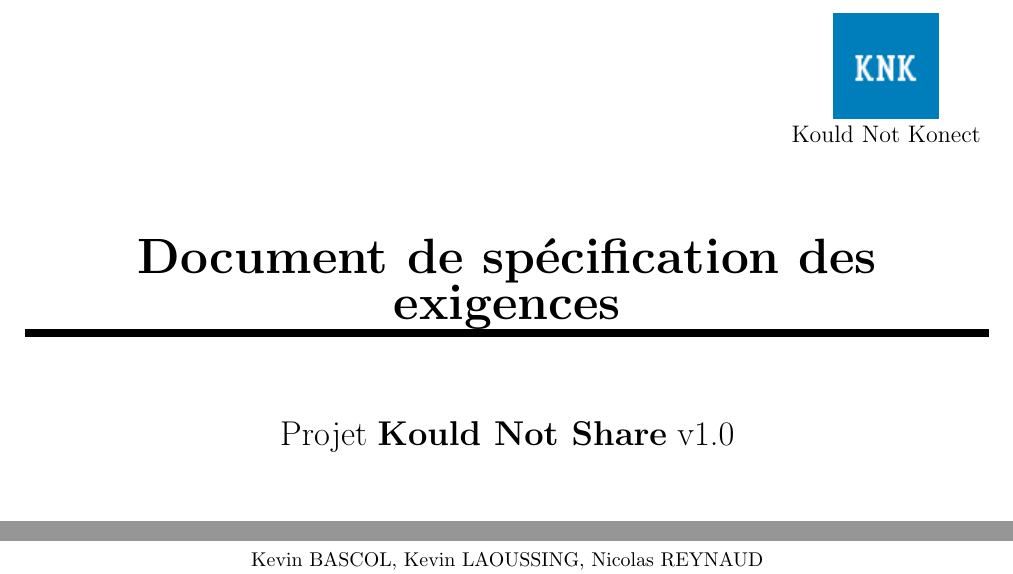
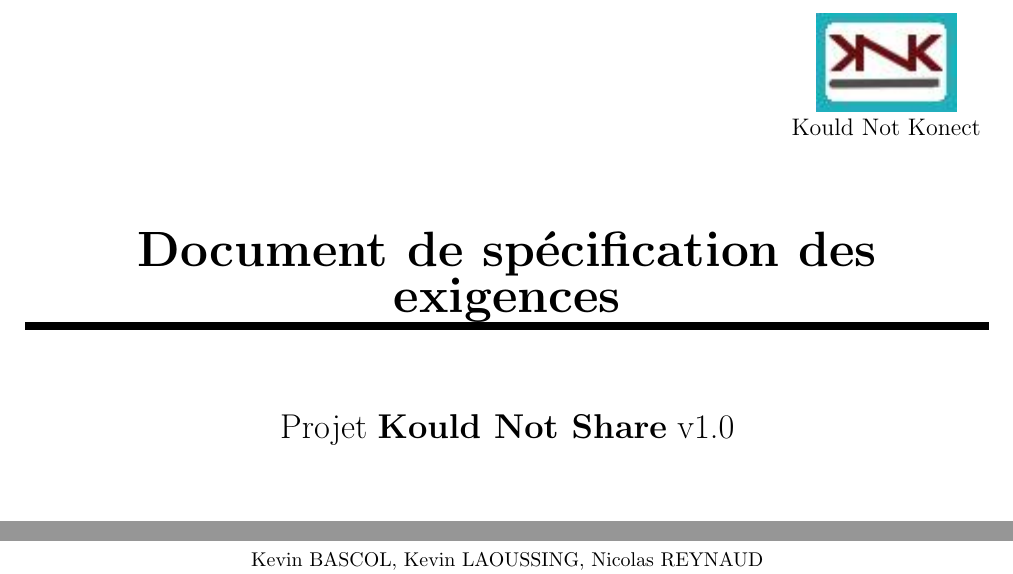
Before and after one commit to kaldoran/Projet_GL, a LaTeX document (Document_des_exigences/Document_des_exigences_V_KB.tex): two parts of page 1 of 11, joined at a grey line, cut so that both start at the same text. Compiled offline with pdfLaTeX.

Commit message:
mise à jour logo

```diff
--- a/Document_des_exigences/Document_des_exigences_V_KB.tex
+++ b/Document_des_exigences/Document_des_exigences_V_KB.tex
@@ -14,7 +14,7 @@
 
 \fancyhead{}
 \fancyfoot{}
-\lhead{\includegraphics{knkBebeVersion.png} \hspace{0.1cm} Kould Not Konect  \hspace{0.4cm} \vline}
+\lhead{\includegraphics{../Logo/logoKNKMini.jpg} \hspace{0.1cm} Kould Not Konect  \hspace{0.4cm} \vline}
 \chead{Document de Spécification des Exigences}
 \rhead{Kould Not Share}
 \rfoot{\thepage}
@@ -37,7 +37,7 @@
 		\end{minipage} \hfill
 		\begin{minipage}[c]{.20\linewidth}
 			\begin{center}
-				\includegraphics{knk.png}\\
+				\includegraphics{../Logo/logoKNK.jpg}\\
 				{\large Kould Not Konect}
 			\end{center}
 		\end{minipage}
```
Also changed, not shown: Document_des_exigences/knk.png (deleted), Document_des_exigences/knkBebeVersion.png (deleted), Logo/logoKNK.jpg (renamed from logoKNK.jpg), Logo/logoKNKMini.jpg (added).
